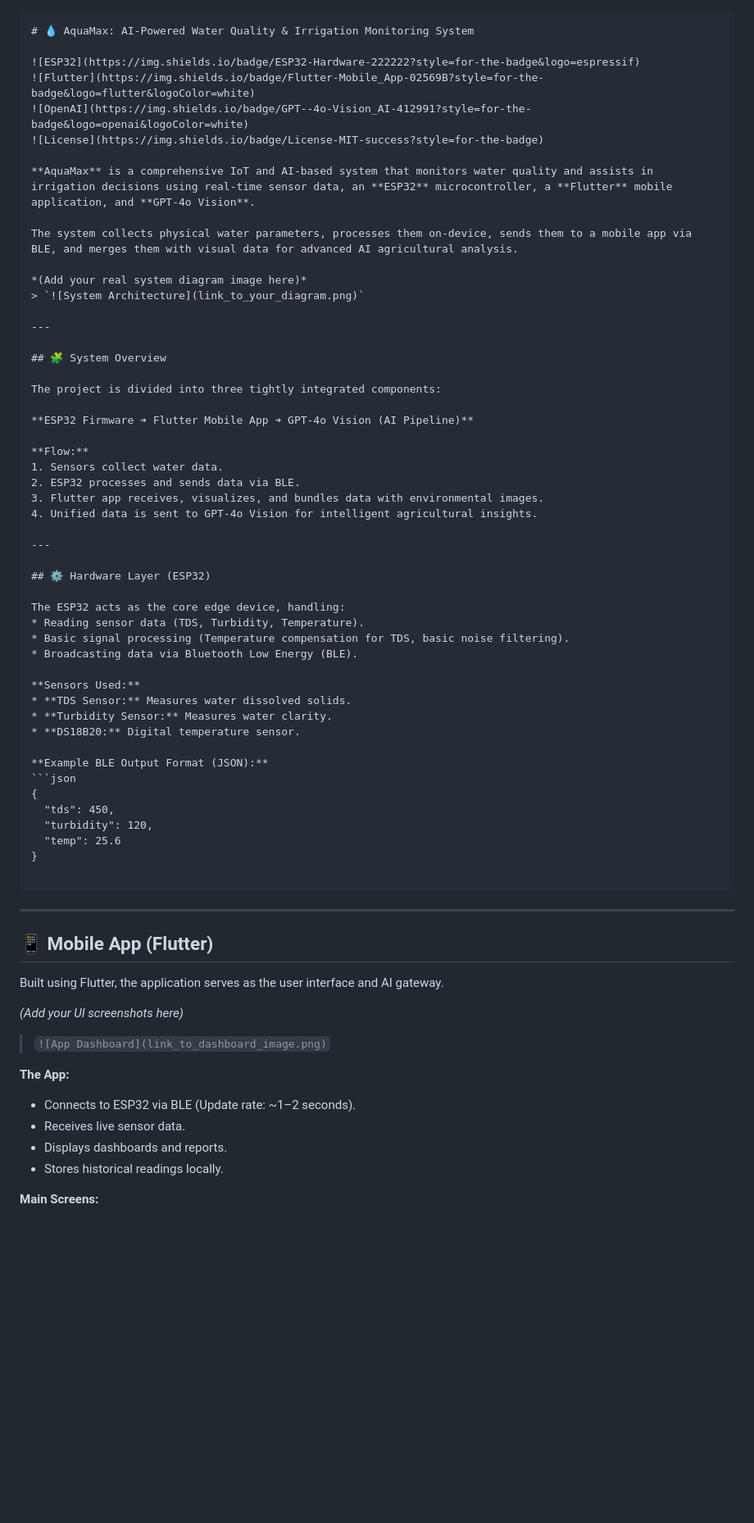
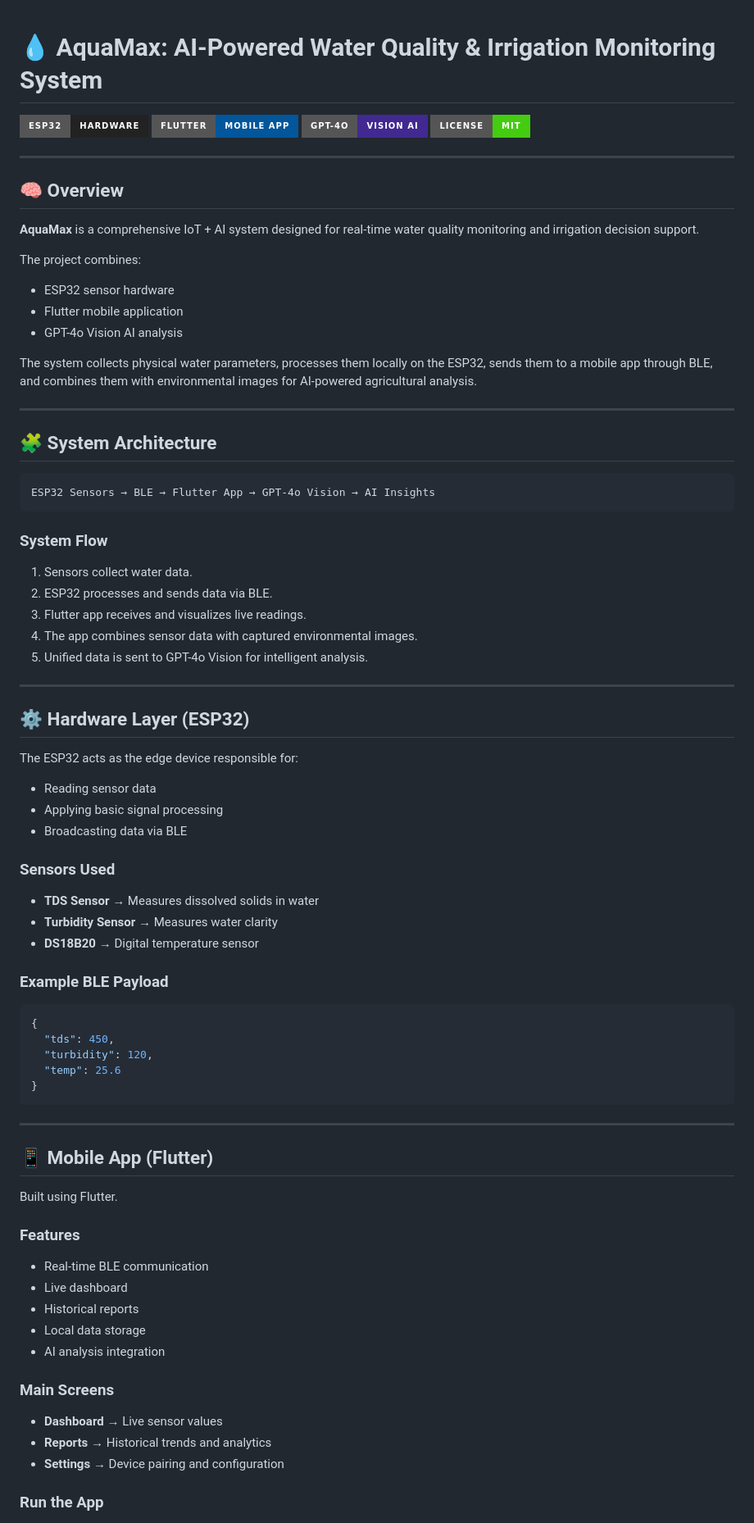
Before and after one commit to AmrNagy10/AquaMax, a Markdown page: README.md, the part around one of its changes. Shown at 82% size. GitHub-like rendering; badges without logos; blank space fills up the shorter version.

````diff
--- a/README.md
+++ b/README.md
@@ -1,4 +1,3 @@
-```markdown
 # 💧 AquaMax: AI-Powered Water Quality & Irrigation Monitoring System
 
 ![ESP32](https://img.shields.io/badge/ESP32-Hardware-222222?style=for-the-badge&logo=espressif)
@@ -6,67 +5,81 @@
 ![OpenAI](https://img.shields.io/badge/GPT--4o-Vision_AI-412991?style=for-the-badge&logo=openai&logoColor=white)
 ![License](https://img.shields.io/badge/License-MIT-success?style=for-the-badge)
 
-**AquaMax** is a comprehensive IoT and AI-based system that monitors water quality and assists in irrigation decisions using real-time sensor data, an **ESP32** microcontroller, a **Flutter** mobile application, and **GPT-4o Vision**.
+---
 
-The system collects physical water parameters, processes them on-device, sends them to a mobile app via BLE, and merges them with visual data for advanced AI agricultural analysis.
+## 🧠 Overview
 
-*(Add your real system diagram image here)*
-> `![System Architecture](link_to_your_diagram.png)`
+**AquaMax** is a comprehensive IoT + AI system designed for real-time water quality monitoring and irrigation decision support.
+
+The project combines:
+
+- ESP32 sensor hardware
+- Flutter mobile application
+- GPT-4o Vision AI analysis
+
+The system collects physical water parameters, processes them locally on the ESP32, sends them to a mobile app through BLE, and combines them with environmental images for AI-powered agricultural analysis.
 
 ---
 
-## 🧩 System Overview
+## 🧩 System Architecture
 
-The project is divided into three tightly integrated components:
+```text
+ESP32 Sensors → BLE → Flutter App → GPT-4o Vision → AI Insights
+```
 
-**ESP32 Firmware ➔ Flutter Mobile App ➔ GPT-4o Vision (AI Pipeline)**
+### System Flow
 
-**Flow:**
 1. Sensors collect water data.
 2. ESP32 processes and sends data via BLE.
-3. Flutter app receives, visualizes, and bundles data with environmental images.
-4. Unified data is sent to GPT-4o Vision for intelligent agricultural insights.
+3. Flutter app receives and visualizes live readings.
+4. The app combines sensor data with captured environmental images.
+5. Unified data is sent to GPT-4o Vision for intelligent analysis.
 
 ---
 
 ## ⚙️ Hardware Layer (ESP32)
 
-The ESP32 acts as the core edge device, handling:
-* Reading sensor data (TDS, Turbidity, Temperature).
-* Basic signal processing (Temperature compensation for TDS, basic noise filtering).
-* Broadcasting data via Bluetooth Low Energy (BLE).
+The ESP32 acts as the edge device responsible for:
 
-**Sensors Used:**
-* **TDS Sensor:** Measures water dissolved solids.
-* **Turbidity Sensor:** Measures water clarity.
-* **DS18B20:** Digital temperature sensor.
+- Reading sensor data
+- Applying basic signal processing
+- Broadcasting data via BLE
 
-**Example BLE Output Format (JSON):**
+### Sensors Used
+
+- **TDS Sensor** → Measures dissolved solids in water
+- **Turbidity Sensor** → Measures water clarity
+- **DS18B20** → Digital temperature sensor
+
+### Example BLE Payload
+
 ```json
 {
   "tds": 450,
   "turbidity": 120,
   "temp": 25.6
 }
-
 ```
 
 ---
 
 ## 📱 Mobile App (Flutter)
 
-Built using Flutter, the application serves as the user interface and AI gateway.
+Built using Flutter.
 
-*(Add your UI screenshots here)*
+### Features
 
-> `![App Dashboard](link_to_dashboard_image.png)`
+- Real-time BLE communication
+- Live dashboard
+- Historical reports
+- Local data storage
+- AI analysis integration
 
-**The App:**
+### Main Screens
 
-* Connects to ESP32 via BLE (Update rate: ~1–2 seconds).
-* Receives live sensor data.
-* Displays dashboards and reports.
-* Stores historical readings locally.
+- **Dashboard** → Live sensor values
+- **Reports** → Historical trends and analytics
+- **Settings** → Device pairing and configuration
 
-**Main Screens:**
+### Run the App
 
````
Also changed, not shown: other parts of README.md (+61 -48 lines).
